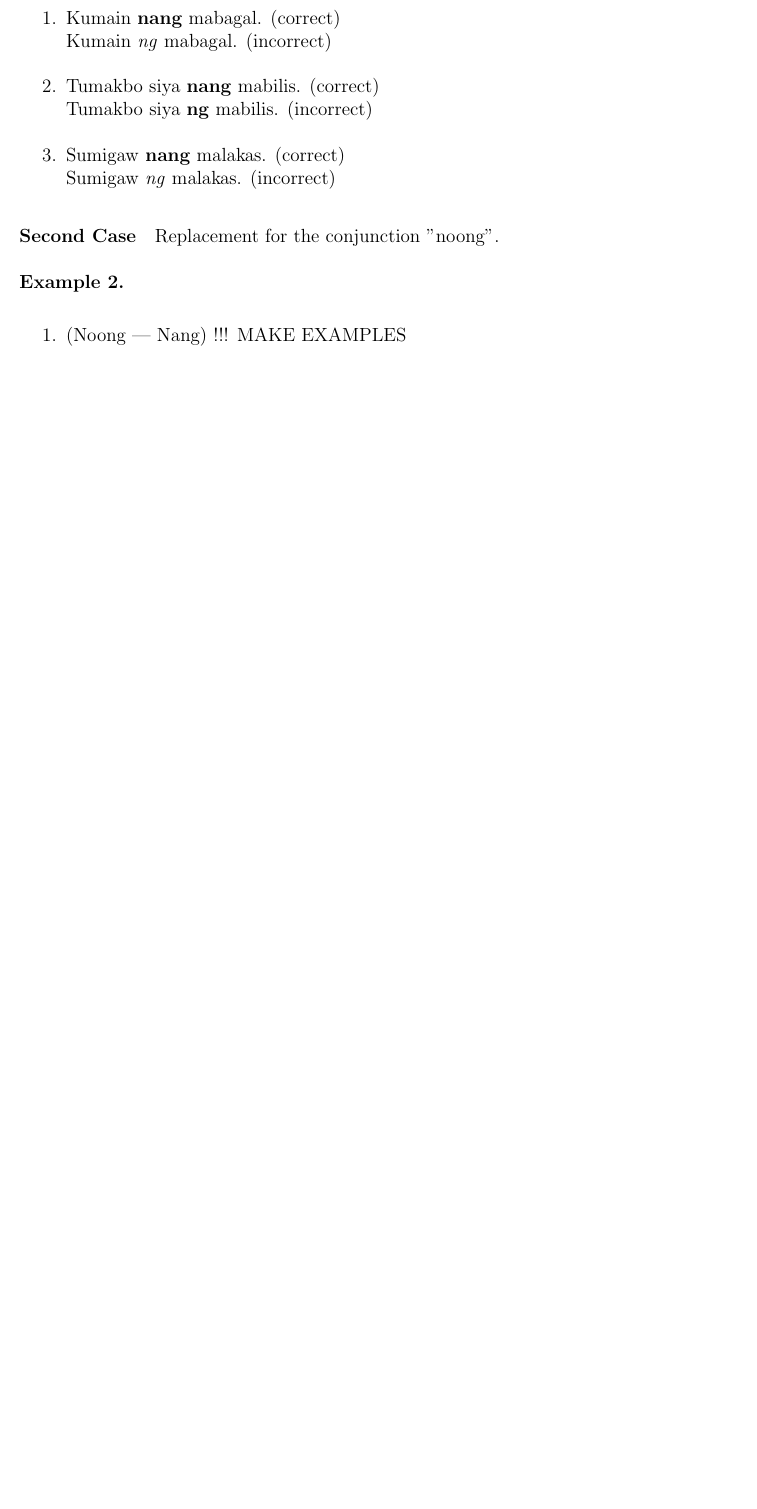
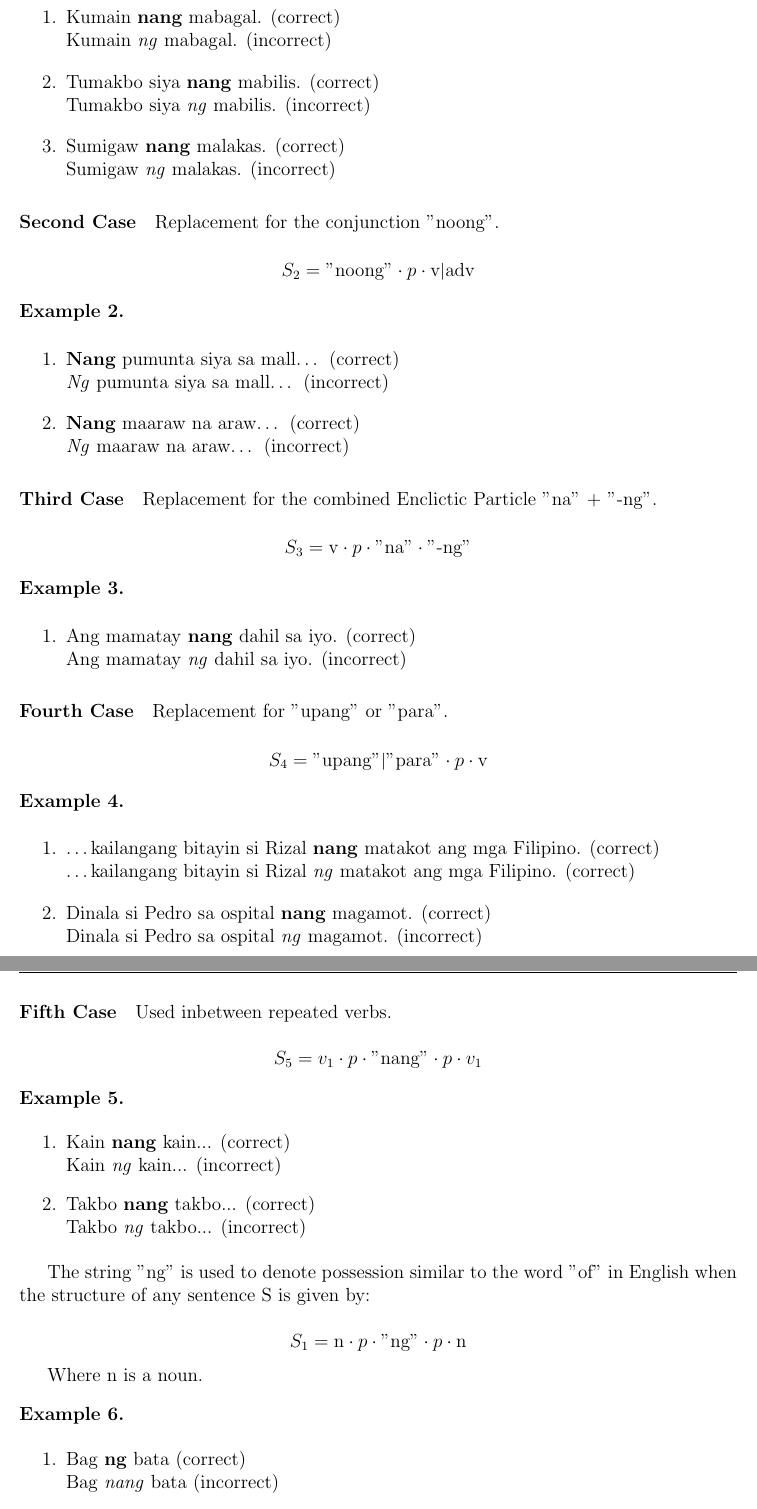
Before and after one commit to zrygan/Filipino-Case-Study, a LaTeX book (main.tex, which reads chapters/errors.tex): part of page 12 of 27 before the commit and two parts of pages 12 and 13 of 29 after it, the two joined at a grey line, cut so that both start at the same text, the shorter picture padded with empty space. Compiled offline with pdfLaTeX.

Commit message:
added "Ng v. nang part"

```diff
--- a/chapters/errors.tex
+++ b/chapters/errors.tex
@@ -61,16 +61,91 @@ Where v is a verb, pron is a pronoun, and adv is an adverb.
       \item Kumain \textbf{nang} mabagal. (correct)
             \\ Kumain \textit{ng} mabagal. (incorrect)
       \item Tumakbo siya \textbf{nang} mabilis. (correct)
-            \\ Tumakbo siya \textbf{ng} mabilis. (incorrect)
+            \\ Tumakbo siya \textit{ng} mabilis. (incorrect)
       \item Sumigaw \textbf{nang} malakas. (correct)
             \\ Sumigaw \textit{ng} malakas. (incorrect)
 \end{enumerate}
 
 \paragraph{Second Case} Replacement for the conjunction "noong".
 
+\[
+      S_2 = \text{"noong"} \cdot p \cdot \text{v\textpipe adv}
+\]
+
 \begin{example}
 
 \end{example}
 
 \begin{enumerate}
-      \item (Noong | Nang) !!! MAKE EXAMPLES
+      \item \textbf{Nang} pumunta siya sa mall… (correct)
+            \\ \textit{Ng} pumunta siya sa mall… (incorrect)
+      \item \textbf{Nang} maaraw na araw… (correct)
+            \\ \textit{Ng} maaraw na araw… (incorrect)
+\end{enumerate}
+
+\paragraph{Third Case} Replacement for the combined Enclictic Particle "na" + "-ng".
+
+\[
+      S_3 = \text{v} \cdot p \cdot \text{"na"} \cdot \text{"-ng"}
+\]
+
+\begin{example}
+
+\end{example}
+
+\begin{enumerate}
+      \item Ang mamatay \textbf{nang} dahil sa iyo. (correct)
+            \\ Ang mamatay \textit{ng} dahil sa iyo. (incorrect)
+\end{enumerate}
+
+\paragraph{Fourth Case} Replacement for "upang" or "para".
+
+\[
+      S_4 = \text{"upang"\textpipe "para"} \cdot p \cdot \text{v}
+\]
+
+\begin{example}
+
+\end{example}
+
+\begin{enumerate}
+      \item …kailangang bitayin si Rizal \textbf{nang} matakot ang mga Filipino. (correct)
+            \\ …kailangang bitayin si Rizal \textit{ng} matakot ang mga Filipino. (correct)
+      \item Dinala si Pedro sa ospital \textbf{nang} magamot. (correct)
+            \\ Dinala si Pedro sa ospital \textit{ng} magamot. (incorrect)
+\end{enumerate}
+
+\paragraph{Fifth Case} Used inbetween repeated verbs.
+
+\[
+      S_5 = v_1 \cdot p \cdot \text{"nang"} \cdot p \cdot v_1
+\]
+
+\begin{example}
+
+\end{example}
+
+\begin{enumerate}
+      \item Kain \textbf{nang} kain... (correct)
+            \\ Kain \textit{ng} kain... (incorrect)
+      \item Takbo \textbf{nang} takbo... (correct)
+            \\ Takbo \textit{ng} takbo... (incorrect)
+\end{enumerate}
+
+The string "ng" is used to denote possession similar to
+the word "of" in English when the structure of any sentence S is given by:
+
+\[
+      S_1 = \text{n} \cdot p \cdot \text{"ng"} \cdot p \cdot \text{n}
+\]
+
+Where n is a noun.
+
+\begin{example}
+
+\end{example}
+
+\begin{enumerate}
+      \item Bag \textbf{ng} bata (correct)
+            \\ Bag \textit{nang} bata (incorrect)
+      \item Pinto \textbf{ng} bahay (correct)
@@ -76,0 +192 @@ Where v is a verb, pron is a pronoun, and adv is an adverb.
+      \item Sinapak \textbf{nang} masakit... (correct) \\
```
Also changed, not shown: chapters/errors.tex (45 more changed lines).
